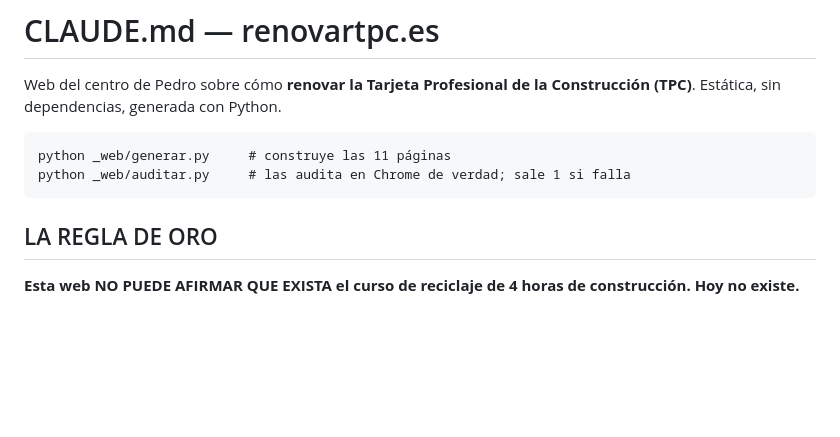
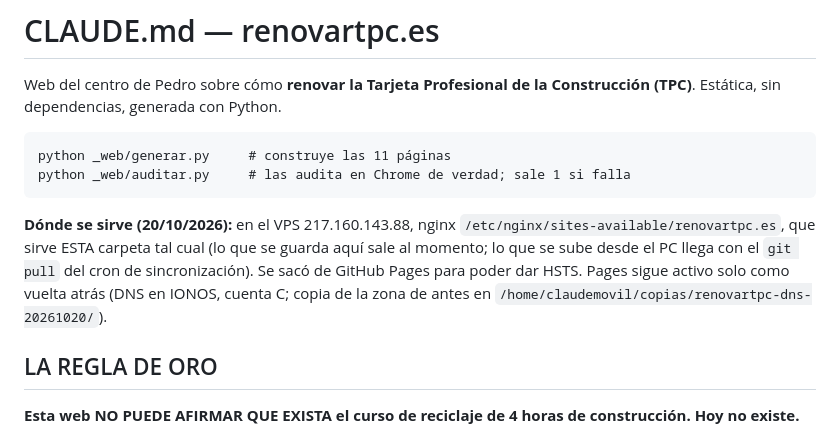
Before and after one commit to bmurillo36/renovartpc-web, a Markdown page: CLAUDE.md, the part around the change. GitHub-like rendering; blank space fills up the shorter version.

Commit message:
CLAUDE.md: la web se sirve desde el VPS (nginx) desde el 20/10, para dar HSTS; Pages queda de vuelta atras
Co-Authored-By: Claude Opus 5.5 (1M context) <noreply@anthropic.com>

```diff
--- a/CLAUDE.md
+++ b/CLAUDE.md
@@ -5,6 +5,11 @@ Construcción (TPC)**. Estática, sin dependencias, generada con Python.
 
     python _web/generar.py     # construye las 11 páginas
     python _web/auditar.py     # las audita en Chrome de verdad; sale 1 si falla
+
+**Dónde se sirve (20/10/2026):** en el VPS 217.160.143.88, nginx `/etc/nginx/sites-available/renovartpc.es`, que
+sirve ESTA carpeta tal cual (lo que se guarda aquí sale al momento; lo que se sube desde el PC llega con el `git pull`
+del cron de sincronización). Se sacó de GitHub Pages para poder dar HSTS. Pages sigue activo solo como vuelta atrás
+(DNS en IONOS, cuenta C; copia de la zona de antes en `/home/claudemovil/copias/renovartpc-dns-20261020/`).
 
 ## LA REGLA DE ORO
 
```
